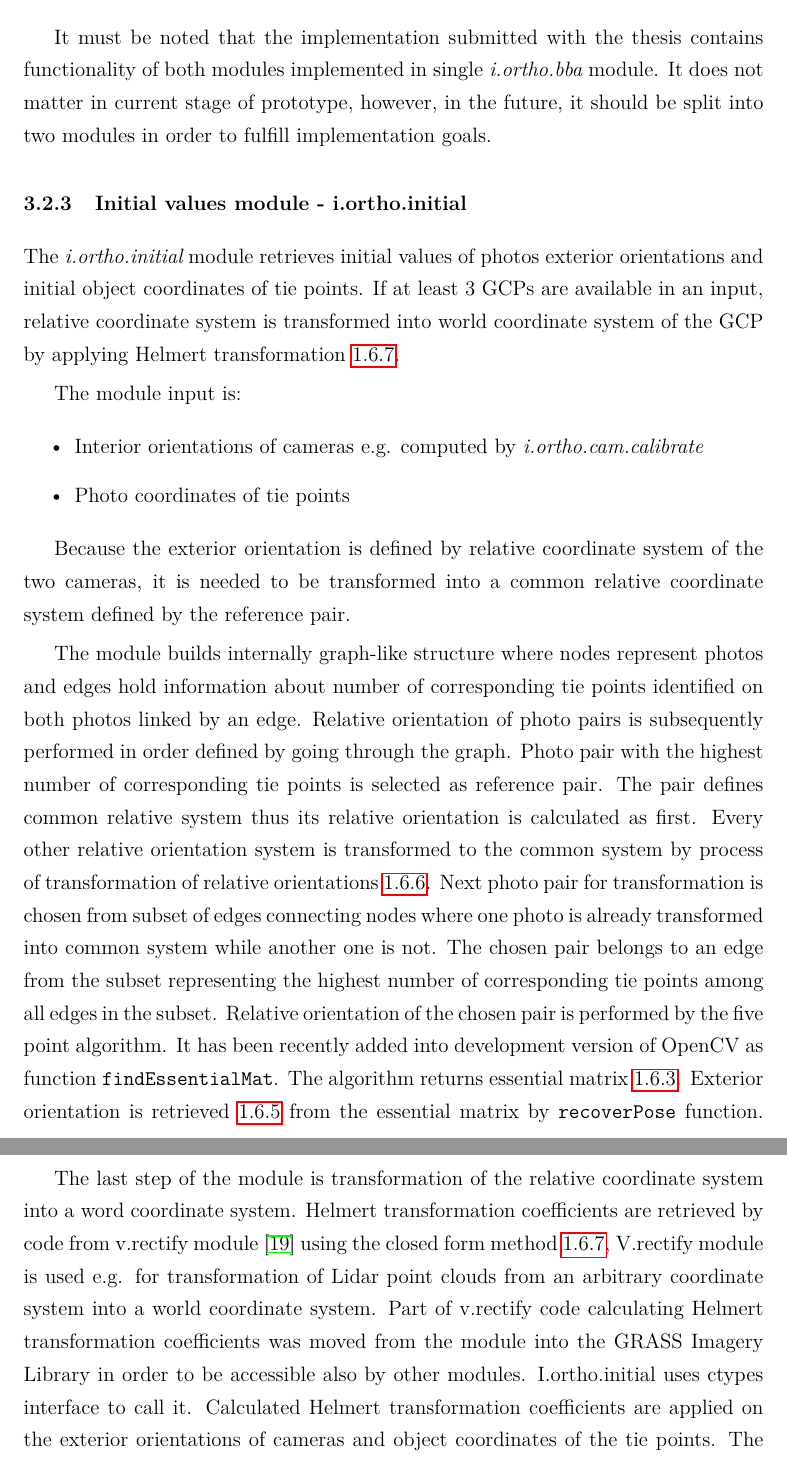
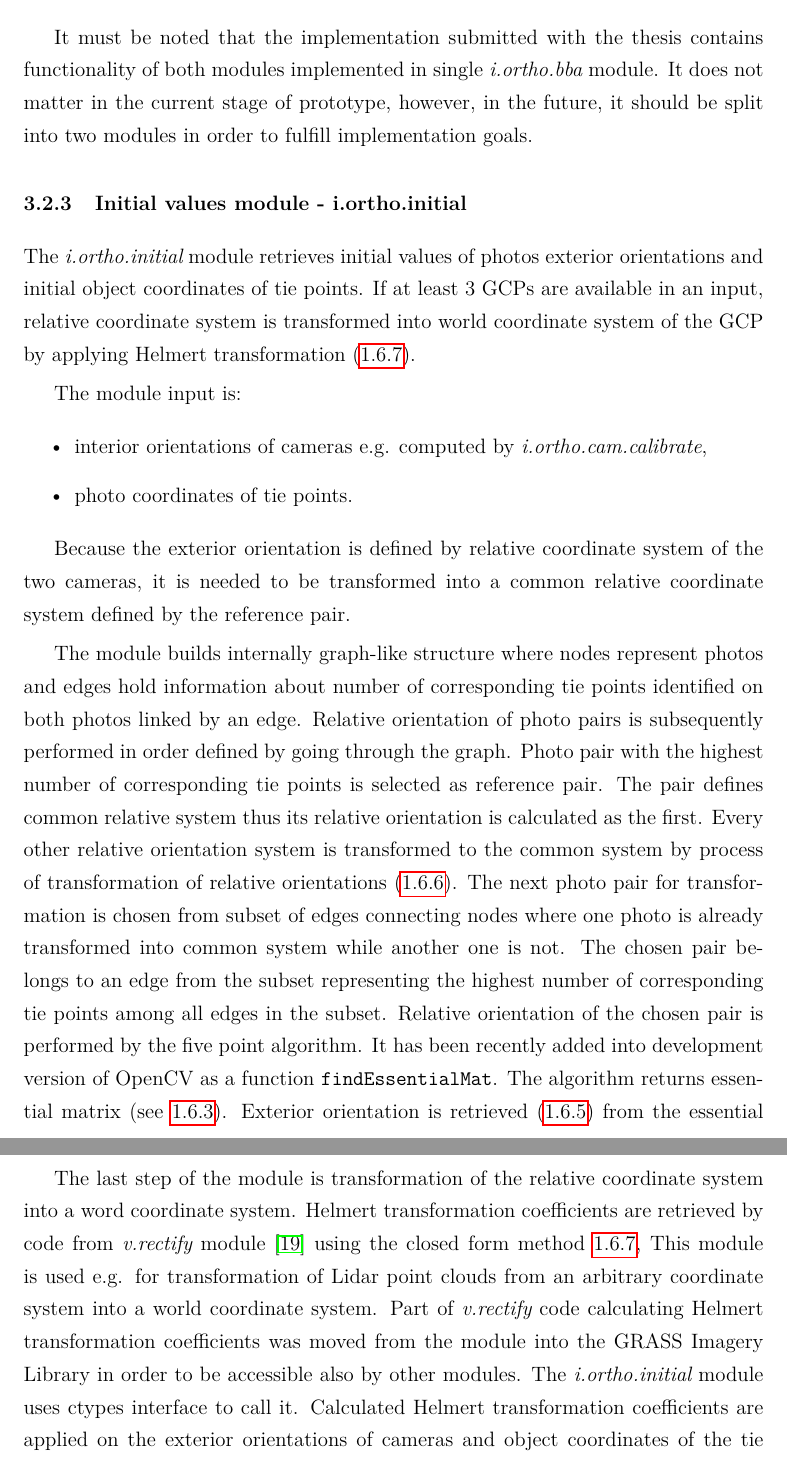
Before and after one commit to ctu-geoforall-lab-projects/dp-turek-2014, a LaTeX paper (text/DP.tex): two parts of pages 65 and 66 of 97, joined at a grey line, cut so that both start at the same text. Compiled offline with pdfLaTeX.

Commit message:
2.3 corrections

```diff
--- a/text/DP.tex
+++ b/text/DP.tex
@@ -2678,7 +2680,7 @@ to create child class of the abstract Point class with members storing all the c
 
 It must be noted that the implementation submitted with the thesis contains functionality of both modules
 implemented in single  \term{i.ortho.bba} module.
-It does not matter in current stage of prototype, however, in the future, it should be split into two modules
+It does not matter in the current stage of prototype, however, in the future, it should be split into two modules
 in order to fulfill implementation goals.
 
 \subsubsection{Initial values module - i.ortho.initial}
@@ -2689,15 +2691,15 @@ in order to fulfill implementation goals.
 The \term{i.ortho.initial} module retrieves initial values of photos exterior orientations and
 initial object coordinates of tie points. If at least 3 GCPs are
 available in an input, relative coordinate system
-is transformed into world coordinate system of the GCP by applying Helmert transformation \ref{sec:helmert}.
+is transformed into world coordinate system of the GCP by applying Helmert transformation (\ref{sec:helmert}).
 
 %%% ML: i.cam.calibrate, jinde v textu mluvis o i.ortho.cam.calibrate, nejlepsi by bylo asi i.ortho.camera.calibrate
 %%% ST: ok
 
 The module input is:
 \begin{itemize}
-\item Interior orientations of cameras e.g. computed by \term{i.ortho.cam.calibrate}
-\item Photo coordinates of tie points
+\item interior orientations of cameras e.g. computed by \term{i.ortho.cam.calibrate},
+\item photo coordinates of tie points.
 \end{itemize}
 
 %%% ML: prvni veta: 2x which...
@@ -2716,17 +2718,17 @@ The module builds internally graph-like structure where nodes represent photos a
 about number of corresponding tie points identified on both photos linked by an edge.
 Relative orientation of photo pairs is subsequently performed in order defined by going through the graph.
 Photo pair with the highest number of corresponding tie points is selected as reference pair.
-The pair defines common relative system thus its relative orientation is calculated as first.
+The pair defines common relative system thus its relative orientation is calculated as the first.
 Every other relative orientation system is transformed to the common system
-by process of transformation of relative orientations \ref{sec:ess_chain}.
-Next photo pair for transformation is chosen from subset of edges connecting nodes where one photo is
+by process of transformation of relative orientations (\ref{sec:ess_chain}).
+The next photo pair for transformation is chosen from subset of edges connecting nodes where one photo is
  already transformed into common system while another one is not.
 The chosen pair belongs to an edge from the subset representing
  the highest number of corresponding tie points among all edges in the subset.
 Relative orientation of the chosen pair is performed by  the five point algorithm.
-It has been recently added into development version of OpenCV as function {\tt findEssentialMat}.
-The algorithm returns essential matrix \ref{sec:epipolar_gem}.
-Exterior orientation is retrieved \ref{sec:ess_eo} from the essential matrix by {\tt recoverPose}
+It has been recently added into development version of OpenCV as a function {\tt findEssentialMat}.
+The algorithm returns essential matrix (see \ref{sec:epipolar_gem}).
+Exterior orientation is retrieved (\ref{sec:ess_eo}) from the essential matrix by {\tt recoverPose}
 function. When relative orientation is known, photo coordinates of tie points visible from both photos of pair are refined by
-{\tt correctMatches} function based on optimal solution \ref{sec:triang}.
+{\tt correctMatches} function based on optimal solution (\ref{sec:triang}).
 After that, the refined photo coordinates are used for calculation of object coordinates by {\tt triangulatePoints}
@@ -2739,13 +2741,13 @@ Manual of all OpenCV functions is available in \cite{calib_manual2013opencv}.
 
 The last step of the module is transformation of the relative coordinate system into a word coordinate system.
 Helmert
-transformation coefficients are retrieved by code from v.rectify module \cite{v.rectify} using
+transformation coefficients are retrieved by code from \term{v.rectify} module \cite{v.rectify} using
 the closed form method \ref{sec:helmert},
-V.rectify module  is used e.g. for transformation of Lidar point clouds from an arbitrary coordinate system into
+This module is used e.g. for transformation of Lidar point clouds from an arbitrary coordinate system into
 a world coordinate system.
-Part of v.rectify code calculating Helmert transformation coefficients
+Part of \term{v.rectify} code calculating Helmert transformation coefficients
 was moved from the module into the GRASS Imagery Library in order to be accessible also by other modules.
-I.ortho.initial uses ctypes interface to call it.
+The \term{i.ortho.initial} module uses ctypes interface to call it.
 Calculated Helmert transformation coefficients are applied on the exterior orientations of cameras and object coordinates of the tie points.
 The transformation is performed only if at least three GCP are available.
 
```
Also changed, not shown: text/DP.tex (58 more changed lines).
